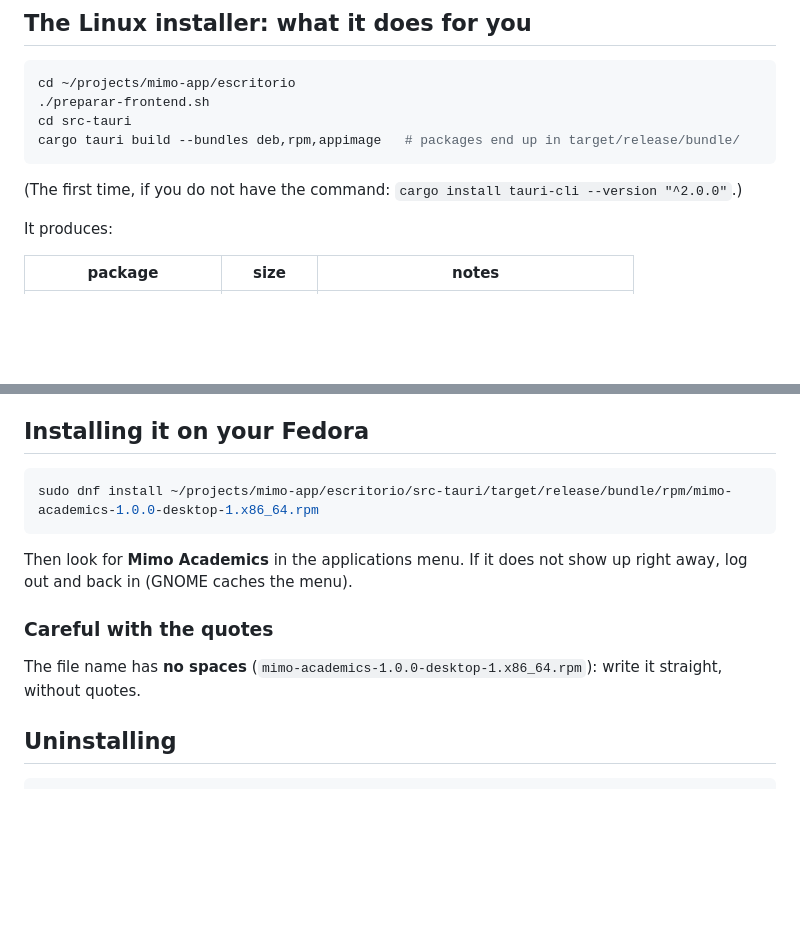
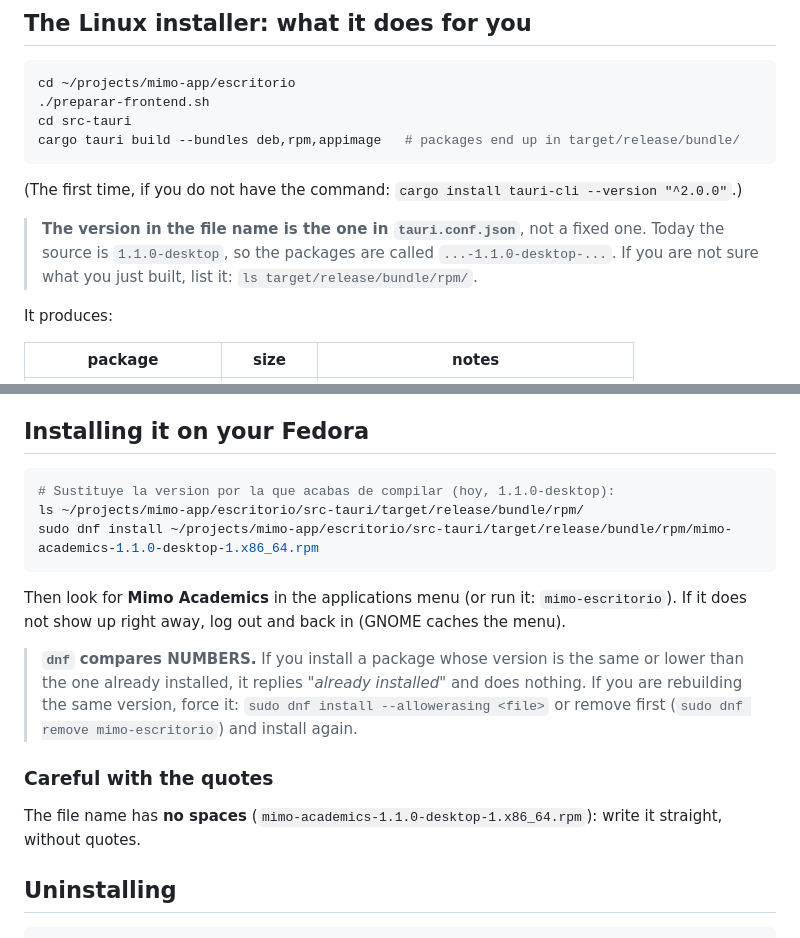
Before and after one commit to billibu-n/mimo-app, a Markdown page: escritorio/INSTALL.md, 2 parts joined by grey strips. GitHub-like rendering; blank space fills up the shorter version.

Commit message:
Docs de instalacion: la version del instalable no es fija
INSTALL.md y DEVELOPMENT.md mandaban instalar el .rpm local citando la 1.0.0, que ya no es
lo que se compila (hoy, 1.1.0-desktop): el nombre del paquete lo pone tauri.conf.json. Se
dice como saber que se acaba de compilar (ls del bundle) y se avisa de que dnf compara
NUMEROS: si la version instalada es igual o mayor, responde 'already installed' y no hace
nada; para reemplazar la misma version hace falta quitar la vieja o --allowerasing.

Co-authored-by: openhands <openhands@all-hands.dev>

````diff
--- a/escritorio/INSTALL.md
+++ b/escritorio/INSTALL.md
@@ -21,6 +21,10 @@ cargo tauri build --bundles deb,rpm,appimage   # packages end up in target/relea
 ```
 
 (The first time, if you do not have the command: `cargo install tauri-cli --version "^2.0.0"`.)
+
+> **The version in the file name is the one in `tauri.conf.json`**, not a fixed one. Today the
+> source is `1.1.0-desktop`, so the packages are called `...-1.1.0-desktop-...`. If you are not
+> sure what you just built, list it: `ls target/release/bundle/rpm/`.
 
 It produces:
 
@@ -64,15 +68,22 @@ the Education section of the menu.
 ## Installing it on your Fedora
 
 ```bash
-sudo dnf install ~/projects/mimo-app/escritorio/src-tauri/target/release/bundle/rpm/mimo-academics-1.0.0-desktop-1.x86_64.rpm
+# Sustituye la version por la que acabas de compilar (hoy, 1.1.0-desktop):
+ls ~/projects/mimo-app/escritorio/src-tauri/target/release/bundle/rpm/
+sudo dnf install ~/projects/mimo-app/escritorio/src-tauri/target/release/bundle/rpm/mimo-academics-1.1.0-desktop-1.x86_64.rpm
 ```
 
-Then look for **Mimo Academics** in the applications menu. If it does not show up right away, log
-out and back in (GNOME caches the menu).
+Then look for **Mimo Academics** in the applications menu (or run it: `mimo-escritorio`). If it
+does not show up right away, log out and back in (GNOME caches the menu).
+
+> **`dnf` compares NUMBERS.** If you install a package whose version is the same or lower than the
+> one already installed, it replies *"already installed"* and does nothing. If you are rebuilding
+> the same version, force it: `sudo dnf install --allowerasing <file>` or remove first
+> (`sudo dnf remove mimo-escritorio`) and install again.
 
 ### Careful with the quotes
 
-The file name has **no spaces** (`mimo-academics-1.0.0-desktop-1.x86_64.rpm`): write it straight, without quotes.
+The file name has **no spaces** (`mimo-academics-1.1.0-desktop-1.x86_64.rpm`): write it straight, without quotes.
 
 ## Uninstalling
 
````
Also changed, not shown: DEVELOPMENT.md (+2 -2 lines).
